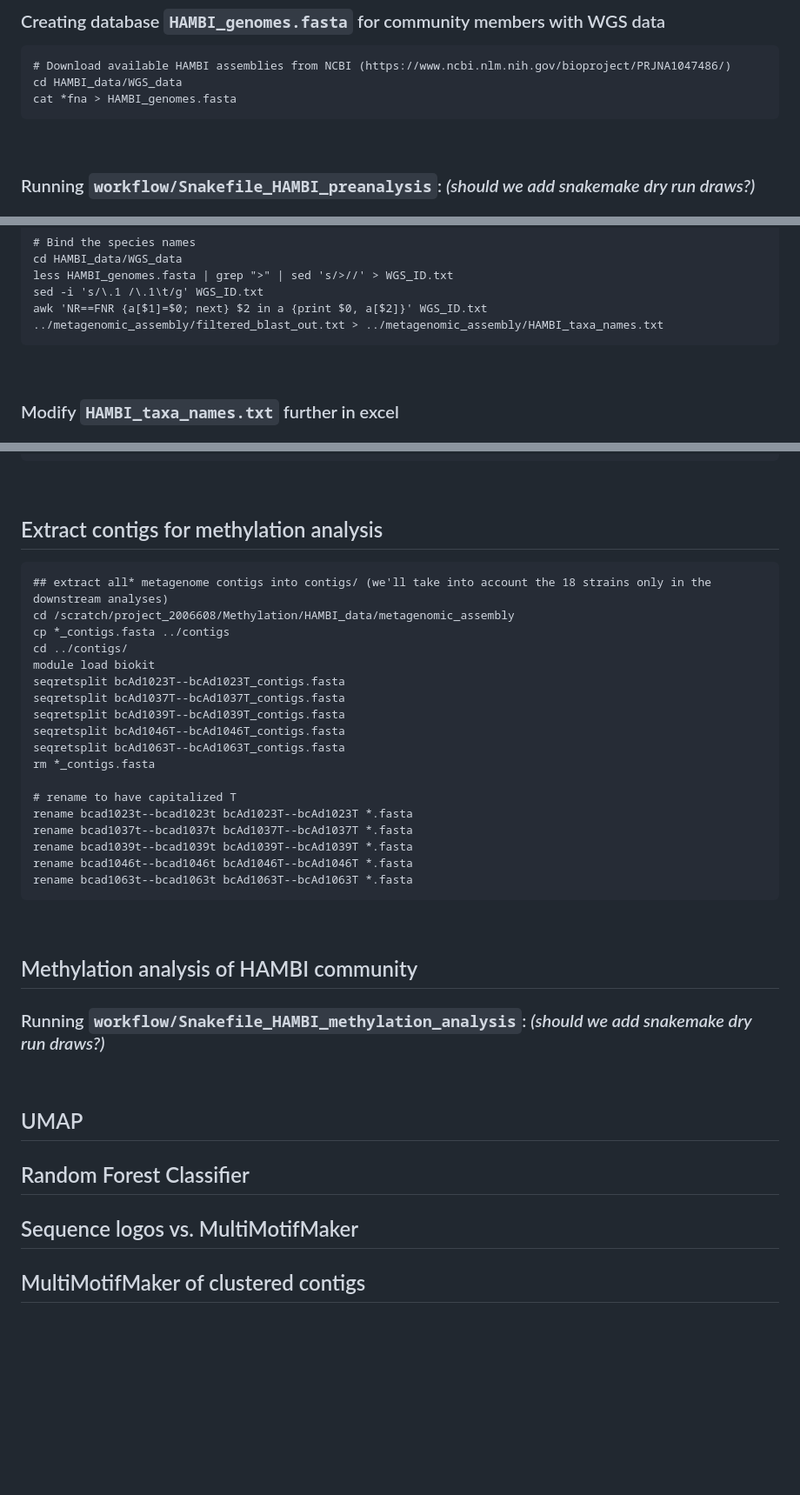
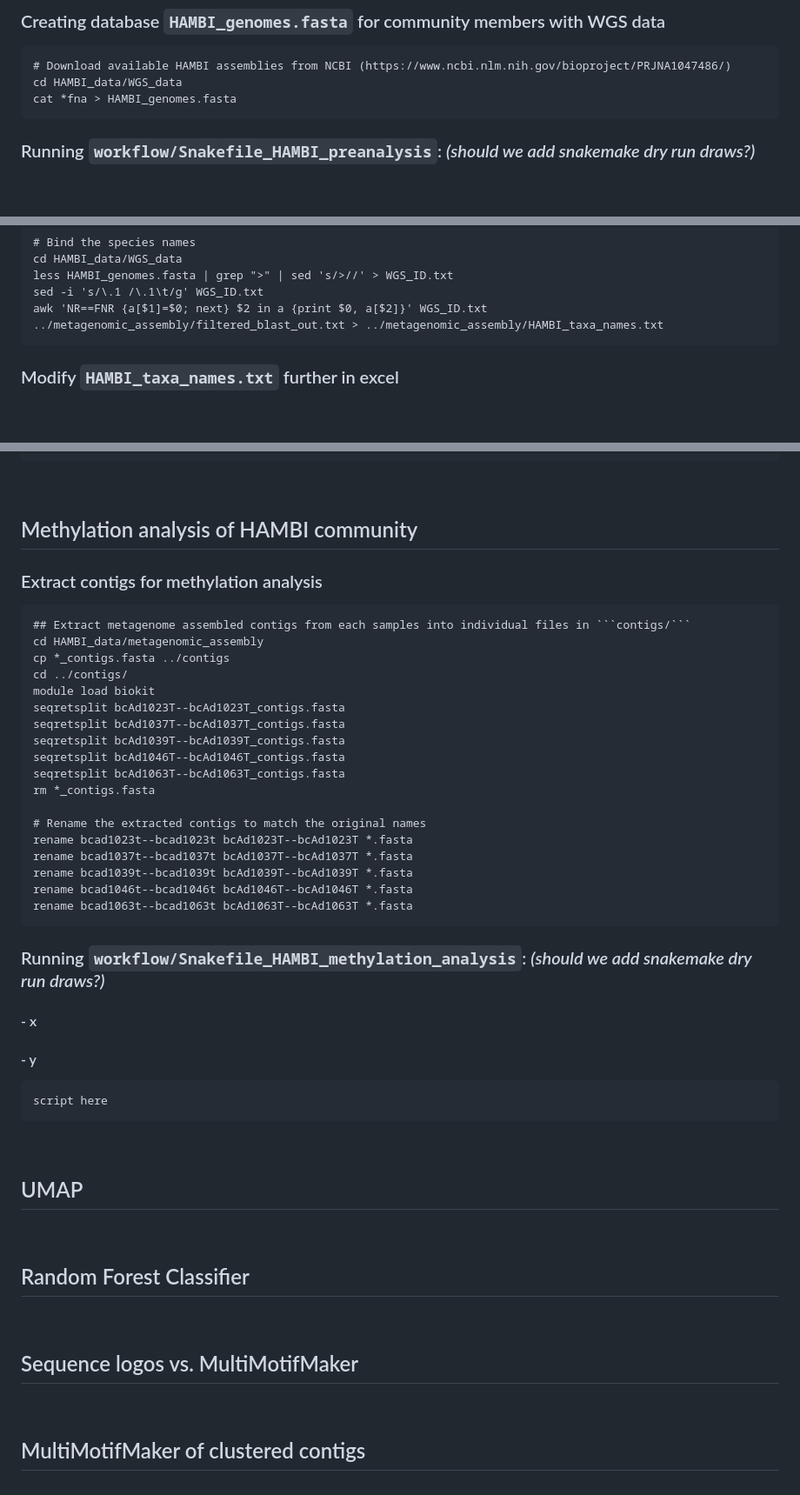
Before and after one commit to melinamarkkanen/Methylation, a Markdown page: HAMBI_analyses/README.md, 3 parts joined by grey strips. Shown: that part at 87% size. Drawn GitHub-style; blank space fills up the shorter version.

Commit message:
hambi analyses up to date

````diff
--- a/HAMBI_analyses/README.md
+++ b/HAMBI_analyses/README.md
@@ -9,7 +9,6 @@
 cd HAMBI_data/WGS_data
 cat *fna > HAMBI_genomes.fasta
 ```
-&nbsp;
 ### Running ```workflow/Snakefile_HAMBI_preanalysis```: *(should we add snakemake dry run draws?)*
 #### - generation of HiFi reads **without** kinetics tags (fastq.gz) for the assembly
 #### - metagenomic assembly of the community
@@ -41,7 +40,6 @@ less HAMBI_genomes.fasta | grep ">" | sed 's/>//' > WGS_ID.txt
 sed -i 's/\.1 /\.1\t/g' WGS_ID.txt
 awk 'NR==FNR {a[$1]=$0; next} $2 in a {print $0, a[$2]}' WGS_ID.txt ../metagenomic_assembly/filtered_blast_out.txt > ../metagenomic_assembly/HAMBI_taxa_names.txt
 ```
-&nbsp;
 ### Modify ```HAMBI_taxa_names.txt``` further in excel
 #### - modify the labels according to GTDB nomenclature
 #### - fill in column headers:
@@ -54,10 +52,11 @@ bcAd1023T--bcAd1023T_ptg000003l	HAMBI_1299_plasmid unnamed	HAMBI_1299	plasmid un
 ```
 &nbsp;
 &nbsp;
-## Extract contigs for methylation analysis
+## Methylation analysis of HAMBI community
+### Extract contigs for methylation analysis
 ```
-## extract all* metagenome contigs into contigs/ (we'll take into account the 18 strains only in the downstream analyses)
-cd /scratch/project_2006608/Methylation/HAMBI_data/metagenomic_assembly
+## Extract metagenome assembled contigs from each samples into individual files in ```contigs/```
+cd HAMBI_data/metagenomic_assembly
 cp *_contigs.fasta ../contigs
 cd ../contigs/
 module load biokit
@@ -68,28 +67,32 @@ seqretsplit bcAd1046T--bcAd1046T_contigs.fasta
 seqretsplit bcAd1063T--bcAd1063T_contigs.fasta
 rm *_contigs.fasta
 
-# rename to have capitalized T
+# Rename the extracted contigs to match the original names
 rename bcad1023t--bcad1023t bcAd1023T--bcAd1023T *.fasta
 rename bcad1037t--bcad1037t bcAd1037T--bcAd1037T *.fasta
 rename bcad1039t--bcad1039t bcAd1039T--bcAd1039T *.fasta
 rename bcad1046t--bcad1046t bcAd1046T--bcAd1046T *.fasta
 rename bcad1063t--bcad1063t bcAd1063T--bcAd1063T *.fasta
 ```
-&nbsp;
-&nbsp;
-&nbsp;
-## Methylation analysis of HAMBI community
 ### Running ```workflow/Snakefile_HAMBI_methylation_analysis```: *(should we add snakemake dry run draws?)*
+#### - x
+#### - y
+```
+script here
+```
 &nbsp;
 &nbsp;
 &nbsp;
 ## UMAP
-
-
+&nbsp;
+&nbsp;
+&nbsp;
 ## Random Forest Classifier
-
-
+&nbsp;
+&nbsp;
+&nbsp;
 ## Sequence logos vs. MultiMotifMaker
-
-
+&nbsp;
+&nbsp;
+&nbsp;
 ## MultiMotifMaker of clustered contigs
````
